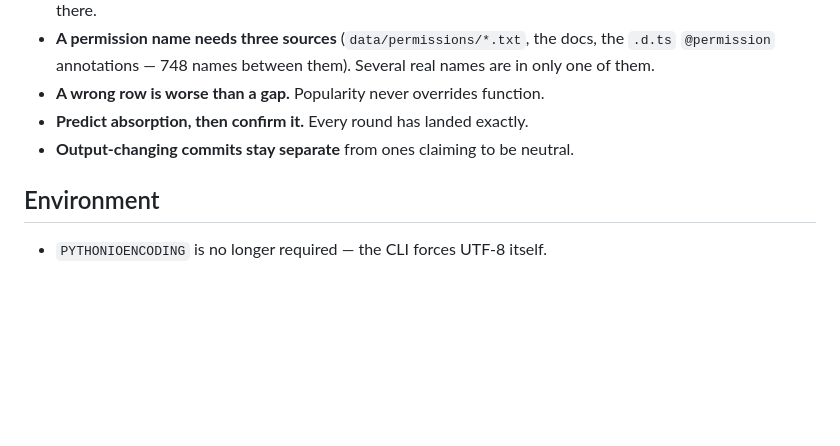
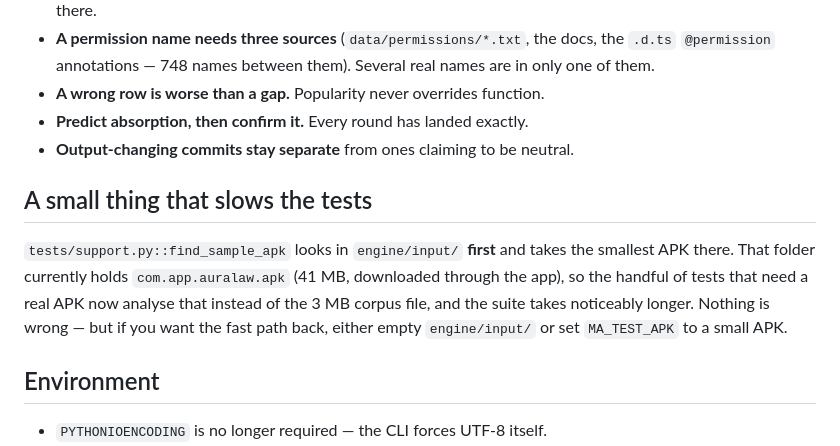
Before and after one commit to afk59/apk-analyzer, a Markdown page: docs/HANDOFF.md, the part around the change. Rendered like a GitHub page; blank space fills up the shorter version.

Commit message:
docs: note why the suite got slower
find_sample_apk prefers engine/input/ and takes the smallest APK there. That
folder now holds a 41 MB APK downloaded through the app, so the tests needing a
real APK analyse that rather than the 3 MB corpus file. Not a fault; the handoff
says how to get the fast path back.

```diff
--- a/docs/HANDOFF.md
+++ b/docs/HANDOFF.md
@@ -102,6 +102,14 @@ Written here because each cost real time:
 - **Predict absorption, then confirm it.** Every round has landed exactly.
 - **Output-changing commits stay separate** from ones claiming to be neutral.
 
+## A small thing that slows the tests
+
+`tests/support.py::find_sample_apk` looks in `engine/input/` **first** and takes the
+smallest APK there. That folder currently holds `com.app.auralaw.apk` (41 MB, downloaded
+through the app), so the handful of tests that need a real APK now analyse that instead of
+the 3 MB corpus file, and the suite takes noticeably longer. Nothing is wrong — but if you
+want the fast path back, either empty `engine/input/` or set `MA_TEST_APK` to a small APK.
+
 ## Environment
 
 - `PYTHONIOENCODING` is no longer required — the CLI forces UTF-8 itself.
```
